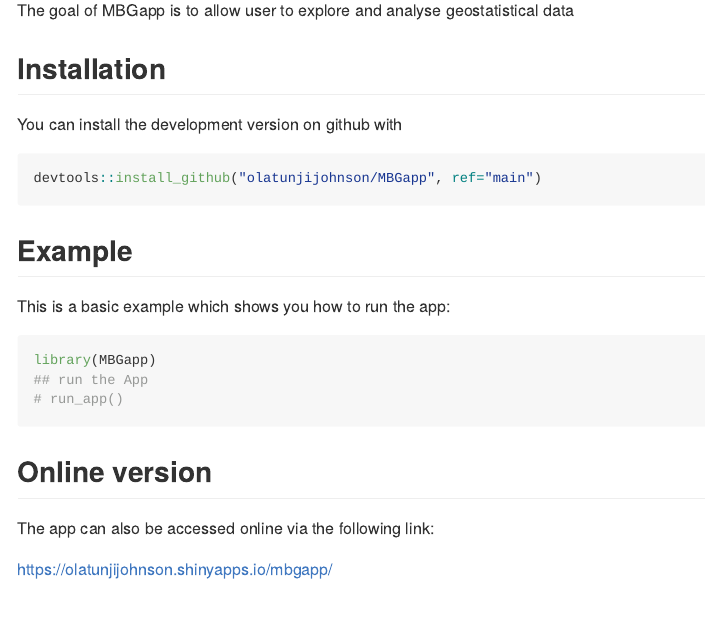
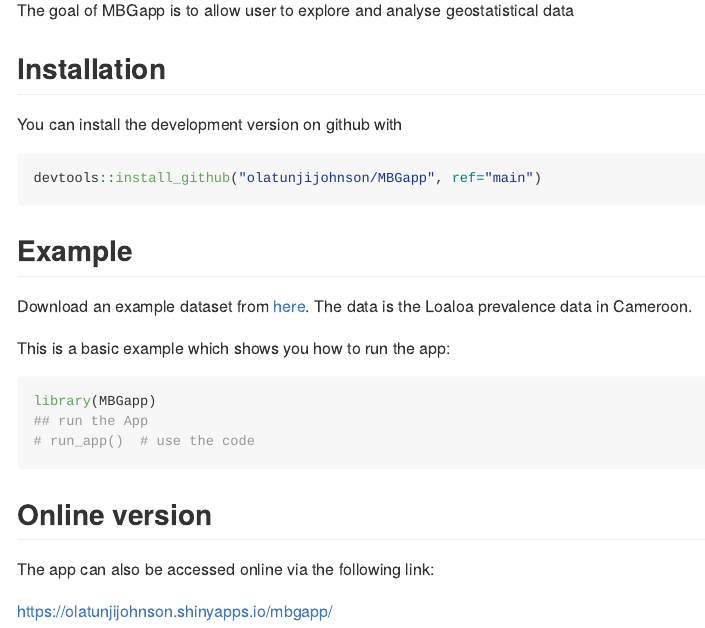
Before and after one commit to olatunjijohnson/MBGapp, an R Markdown document (README.Rmd): the page in a window 1100 px wide, from 110 px down. The pictures show the output file README.md that the author committed with the source, drawn offline in the style of GitHub; badge pictures from the web are left out.

Commit message:
add the link to download data to the readme file

````diff
--- a/README.Rmd
+++ b/README.Rmd
@@ -38,12 +38,14 @@
 
 ## Example
 
+Download an example dataset from [here](https://drive.google.com/uc?export=download&id=14MPEAqI7qIP-U9q_vbGuDG8hkoFSjc9A). The data is the Loaloa prevalence data in Cameroon.
+
 This is a basic example which shows you how to run the app:
 
 ```{r example}
 library(MBGapp)
 ## run the App
-# run_app()
+# run_app()  # use the code
 ```
 
 ## Online version
````
Also changed, not shown: README.md.
